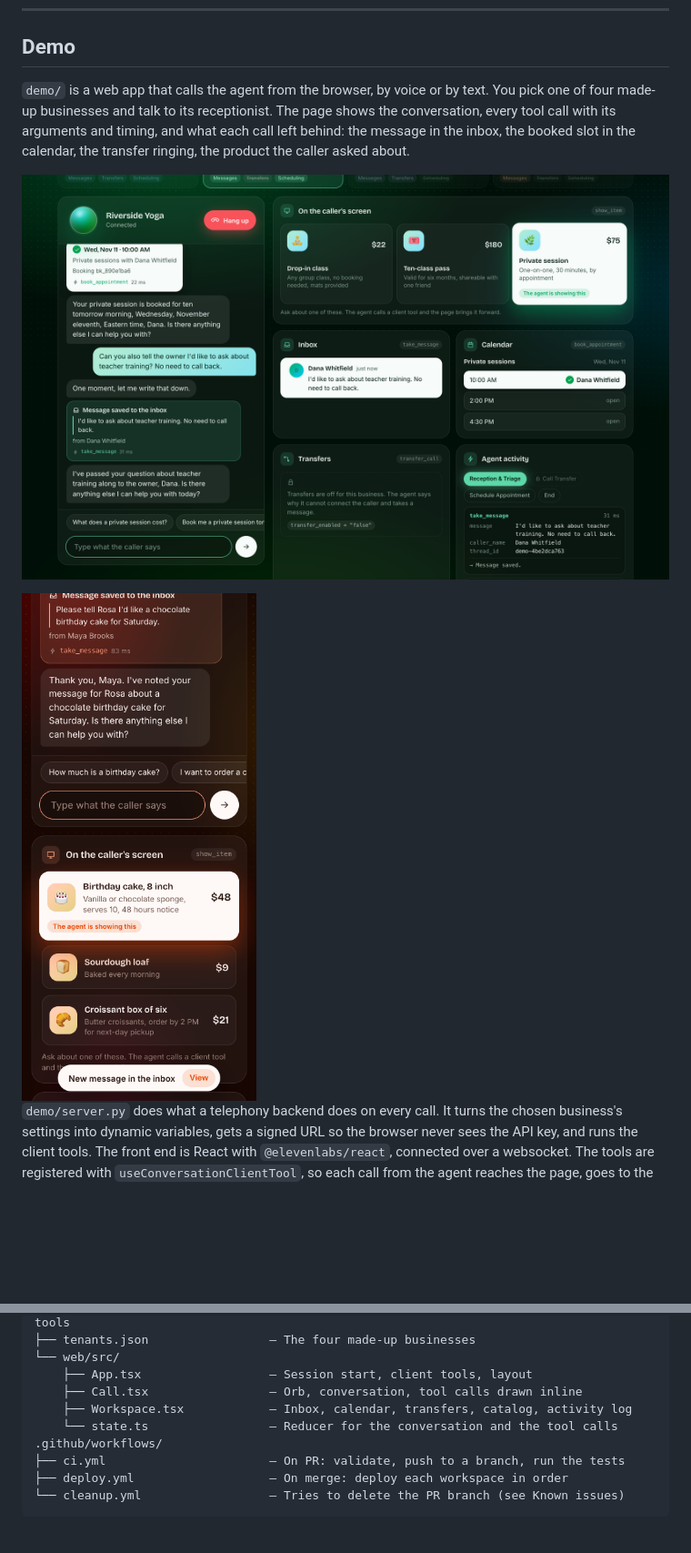
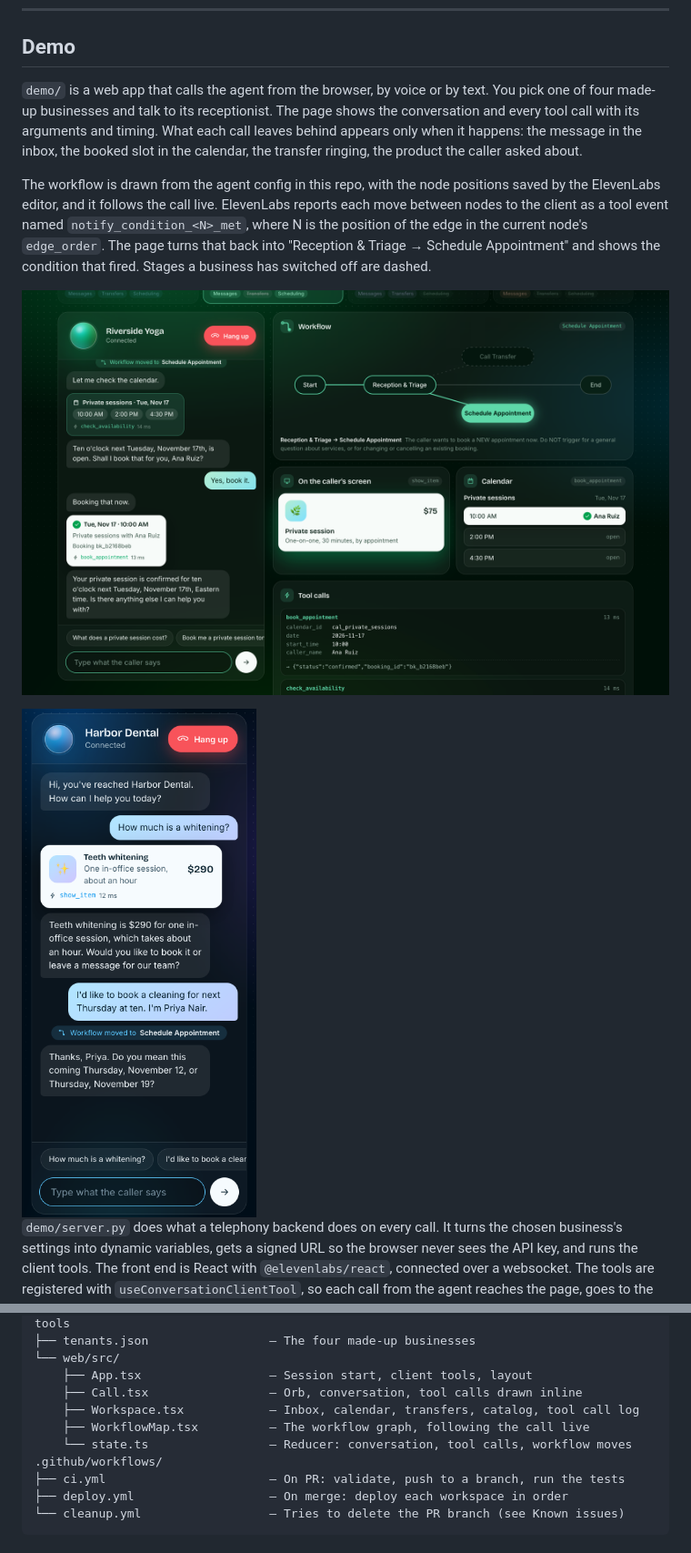
Before and after one commit to mlucchelli/elevenlabs-multitenant-receptionist, a Markdown page: README.md, 2 parts joined by grey strips. Shown at 91% size. Drawn GitHub-style; pictures changed too: docs/demo-desktop.png, docs/demo-mobile.png; blank space fills up the shorter version.

```diff
--- a/README.md
+++ b/README.md
@@ -18,7 +18,9 @@ The same config is deployed to two ElevenLabs workspaces: a normal one and a zer
 
 ## Demo
 
-`demo/` is a web app that calls the agent from the browser, by voice or by text. You pick one of four made-up businesses and talk to its receptionist. The page shows the conversation, every tool call with its arguments and timing, and what each call left behind: the message in the inbox, the booked slot in the calendar, the transfer ringing, the product the caller asked about.
+`demo/` is a web app that calls the agent from the browser, by voice or by text. You pick one of four made-up businesses and talk to its receptionist. The page shows the conversation and every tool call with its arguments and timing. What each call leaves behind appears only when it happens: the message in the inbox, the booked slot in the calendar, the transfer ringing, the product the caller asked about.
+
+The workflow is drawn from the agent config in this repo, with the node positions saved by the ElevenLabs editor, and it follows the call live. ElevenLabs reports each move between nodes to the client as a tool event named `notify_condition_<N>_met`, where N is the position of the edge in the current node's `edge_order`. The page turns that back into "Reception & Triage → Schedule Appointment" and shows the condition that fired. Stages a business has switched off are dashed.
 
 ![The demo during a call](docs/demo-desktop.png)
 
@@ -180,8 +182,9 @@ demo/
 └── web/src/
     ├── App.tsx                  — Session start, client tools, layout
     ├── Call.tsx                 — Orb, conversation, tool calls drawn inline
-    ├── Workspace.tsx            — Inbox, calendar, transfers, catalog, activity log
-    └── state.ts                 — Reducer for the conversation and the tool calls
+    ├── Workspace.tsx            — Inbox, calendar, transfers, catalog, tool call log
+    ├── WorkflowMap.tsx          — The workflow graph, following the call live
+    └── state.ts                 — Reducer: conversation, tool calls, workflow moves
 .github/workflows/
 ├── ci.yml                       — On PR: validate, push to a branch, run the tests
 ├── deploy.yml                   — On merge: deploy each workspace in order
```
Also changed, not shown: CLAUDE.md (+8 -1 lines), 10 other files.
